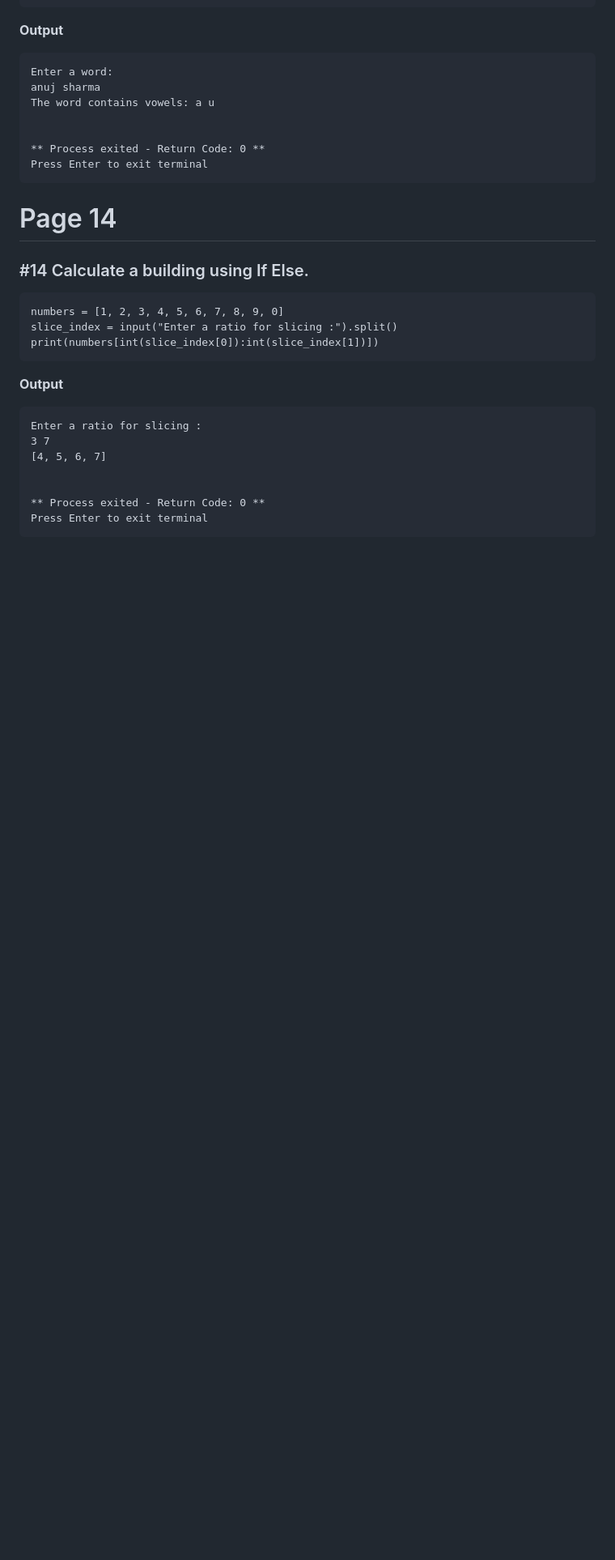
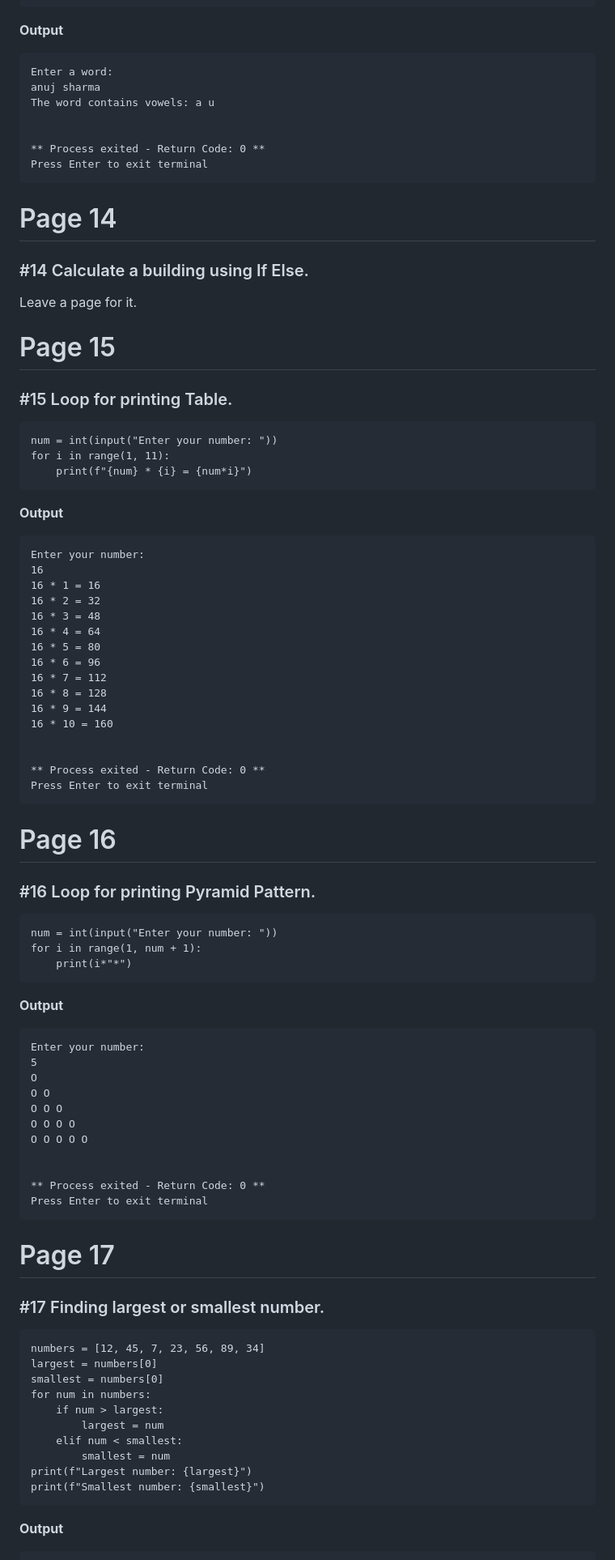
Before and after one commit to AnujSharma2008/Dex, a Markdown page: README.md, the part around one of its changes. Shown at 81% size. Rendered like a GitHub page; blank space fills up the shorter version.

````diff
--- a/README.md
+++ b/README.md
@@ -403,19 +403,71 @@ Press Enter to exit terminal
 ```
 # Page 14
 ### #14 Calculate a building using If Else.
+
+Leave a page for it.
+
+# Page 15
+### #15 Loop for printing Table.
 ```
-numbers = [1, 2, 3, 4, 5, 6, 7, 8, 9, 0]
-slice_index = input("Enter a ratio for slicing :").split()
-print(numbers[int(slice_index[0]):int(slice_index[1])])
+num = int(input("Enter your number: "))
+for i in range(1, 11):
+    print(f"{num} * {i} = {num*i}")
 ```
 **Output**
 
 ```
-Enter a ratio for slicing :
-3 7
-[4, 5, 6, 7]
+Enter your number:
+16
+16 * 1 = 16
+16 * 2 = 32
+16 * 3 = 48
+16 * 4 = 64
+16 * 5 = 80
+16 * 6 = 96
+16 * 7 = 112
+16 * 8 = 128
+16 * 9 = 144
+16 * 10 = 160
 
 
 ** Process exited - Return Code: 0 **
 Press Enter to exit terminal
 ```
+# Page 16
+### #16 Loop for printing Pyramid Pattern.
+```
+num = int(input("Enter your number: "))
+for i in range(1, num + 1):
+    print(i*"*")
+```
+**Output**
+
+```
+Enter your number:
+5
+O
+O O
+O O O
+O O O O
+O O O O O
+
+
+** Process exited - Return Code: 0 **
+Press Enter to exit terminal
+```
+# Page 17
+### #17 Finding largest or smallest number.
+```
+numbers = [12, 45, 7, 23, 56, 89, 34]
+largest = numbers[0]
+smallest = numbers[0]
+for num in numbers:
+    if num > largest:
+        largest = num
+    elif num < smallest:
+        smallest = num
+print(f"Largest number: {largest}")
+print(f"Smallest number: {smallest}")
+```
+**Output**
+
````
Also changed, not shown: other parts of README.md (+75 -0 lines).
